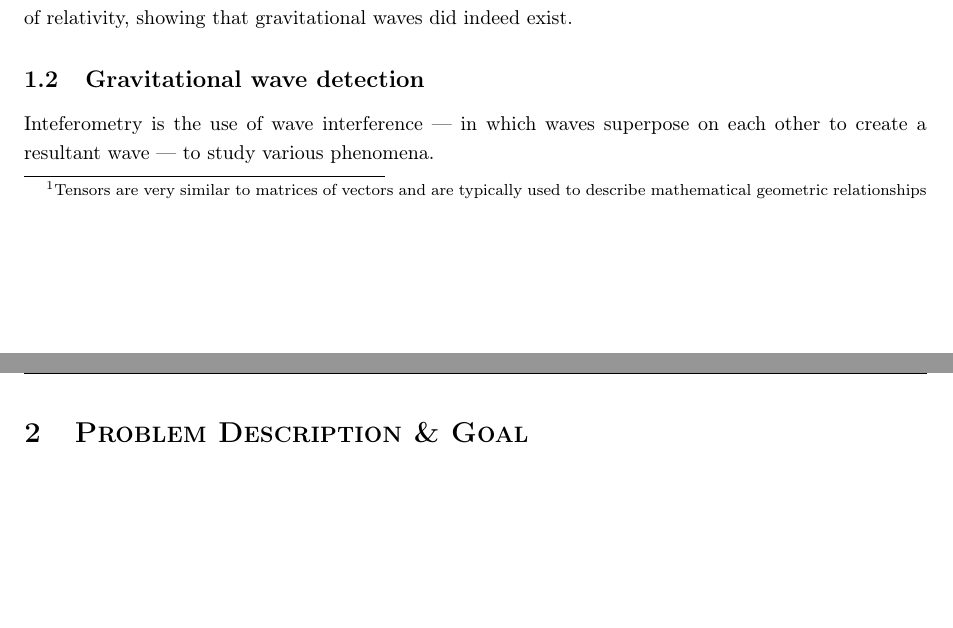
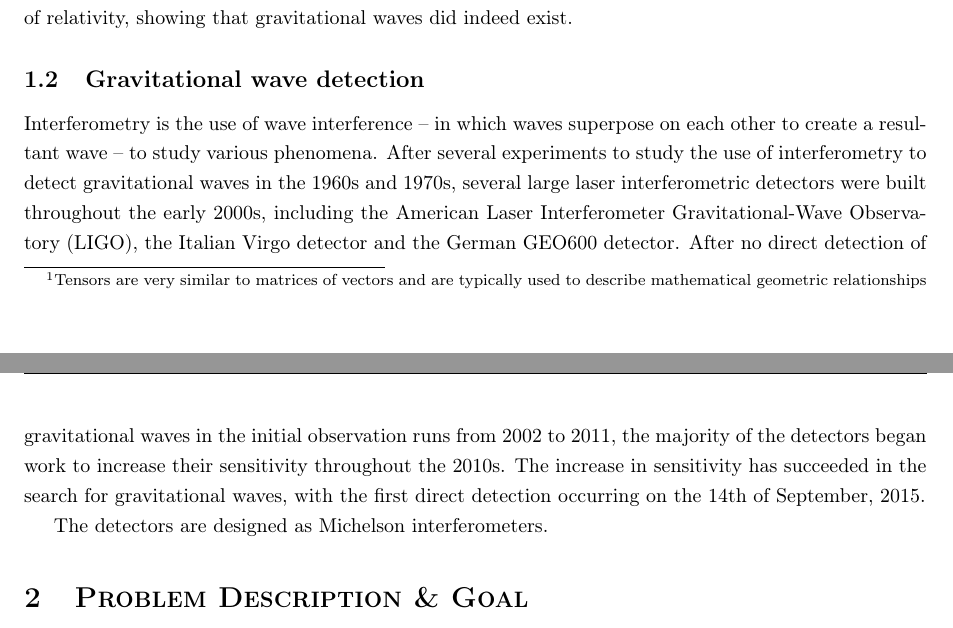
Before and after one commit to Tommoa/ozgrav-research, a LaTeX document (proposal/proposal.tex): two parts of pages 2 and 3 of 3, joined at a grey line, cut so that both start at the same text, the shorter picture padded with empty space. Compiled offline with pdfLaTeX.

Commit message:
Write a paragraph on gravitational wave detection

```diff
--- a/proposal/proposal.tex
+++ b/proposal/proposal.tex
@@ -59,7 +59,9 @@ An implication of gravity curving spacetime is that massive accelerating objects
 
 \subsection{Gravitational wave detection}
 
-Inteferometry is the use of wave interference \textemdash{} in which waves superpose on each other to create a resultant wave \textemdash{} to study various phenomena.
+Interferometry is the use of wave interference \textendash{} in which waves superpose on each other to create a resultant wave \textendash{} to study various phenomena. After several experiments to study the use of interferometry to detect gravitational waves in the 1960s and 1970s, several large laser interferometric detectors were built throughout the early 2000s, including the American Laser Interferometer Gravitational-Wave Observatory (LIGO), the Italian Virgo detector and the German GEO600 detector. After no direct detection of gravitational waves in the initial observation runs from 2002 to 2011, the majority of the detectors began work to increase their sensitivity throughout the 2010s. The increase in sensitivity has succeeded in the search for gravitational waves, with the first direct detection occurring on the 14th of September, 2015.
+
+The detectors are designed as Michelson interferometers.
 
 \section{Problem Description \& Goal}
 \section{Methods}
```
